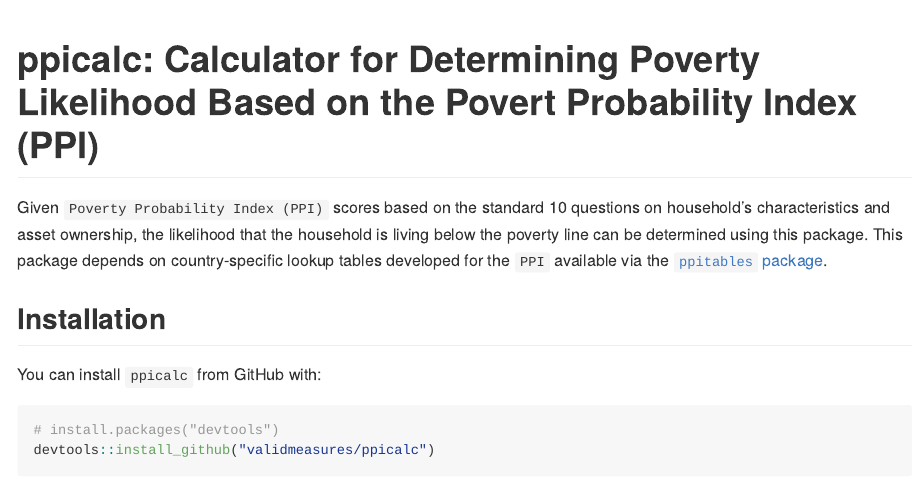
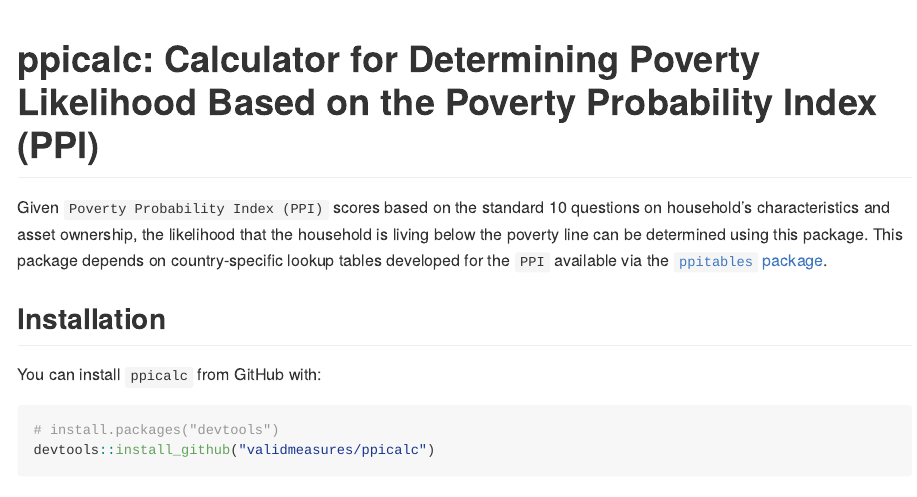
Before and after one commit to ernestguevarra/ppicalc, an R Markdown document (README.Rmd): the page in a window 1100 px wide, from its top. The pictures show the output file README.md that the author committed with the source, drawn offline in the style of GitHub; badge pictures from the web are left out.

Commit message:
update README

````diff
--- a/README.Rmd
+++ b/README.Rmd
@@ -12,7 +12,7 @@
 )
 ```
 
-# ppicalc: Calculator for Determining Poverty Likelihood Based on the Povert Probability Index (PPI)
+# ppicalc: Calculator for Determining Poverty Likelihood Based on the Poverty Probability Index (PPI)
 [![Project Status: WIP – Initial development is in progress, but there has not yet been a stable, usable release suitable for the public.](http://www.repostatus.org/badges/latest/wip.svg)](http://www.repostatus.org/#wip)
 [![CRAN](https://img.shields.io/cran/v/ppicalc.svg)](https://CRAN.R-project.org/package=ppicalc)
 [![CRAN](https://img.shields.io/cran/l/ppicalc.svg)](https://github.com/validmeasures/ppicalc/blob/master/LICENSE.md)
````
Also changed, not shown: README.md.
